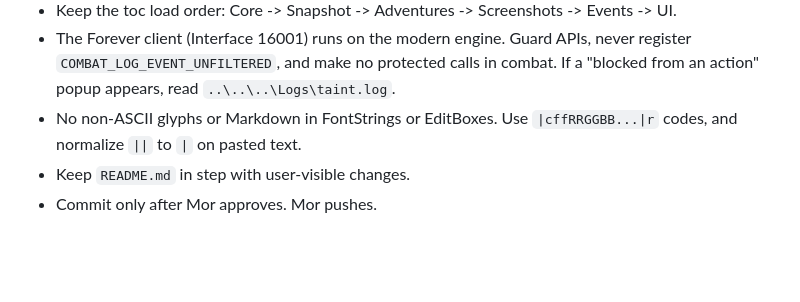
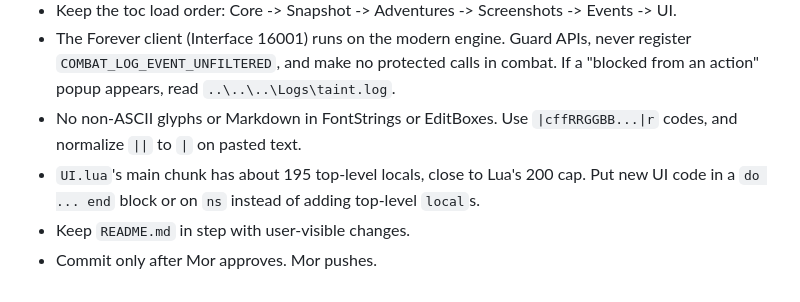
Before and after one commit to azaxyno/RPChronicler, a Markdown page: CLAUDE.md, the part around the change. GitHub-like rendering; blank space fills up the shorter version.

```diff
--- a/CLAUDE.md
+++ b/CLAUDE.md
@@ -6,5 +6,6 @@
 - Keep the toc load order: Core -> Snapshot -> Adventures -> Screenshots -> Events -> UI.
 - The Forever client (Interface 16001) runs on the modern engine. Guard APIs, never register `COMBAT_LOG_EVENT_UNFILTERED`, and make no protected calls in combat. If a "blocked from an action" popup appears, read `..\..\..\Logs\taint.log`.
 - No non-ASCII glyphs or Markdown in FontStrings or EditBoxes. Use `|cffRRGGBB...|r` codes, and normalize `||` to `|` on pasted text.
+- `UI.lua`'s main chunk has about 195 top-level locals, close to Lua's 200 cap. Put new UI code in a `do ... end` block or on `ns` instead of adding top-level `local`s.
 - Keep `README.md` in step with user-visible changes.
 - Commit only after Mor approves. Mor pushes.
```
Also changed, not shown: README.md (+3 -2 lines), docs/story-viewer.png, 4 other files.
